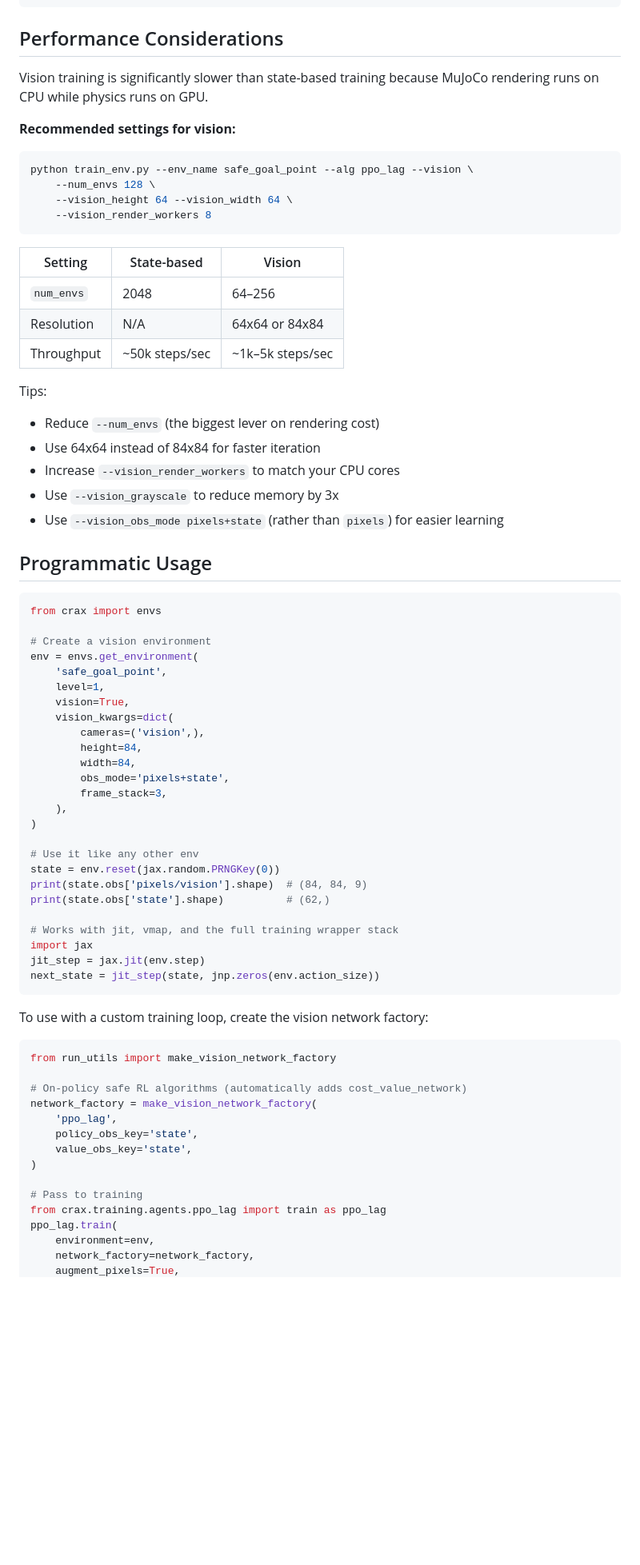
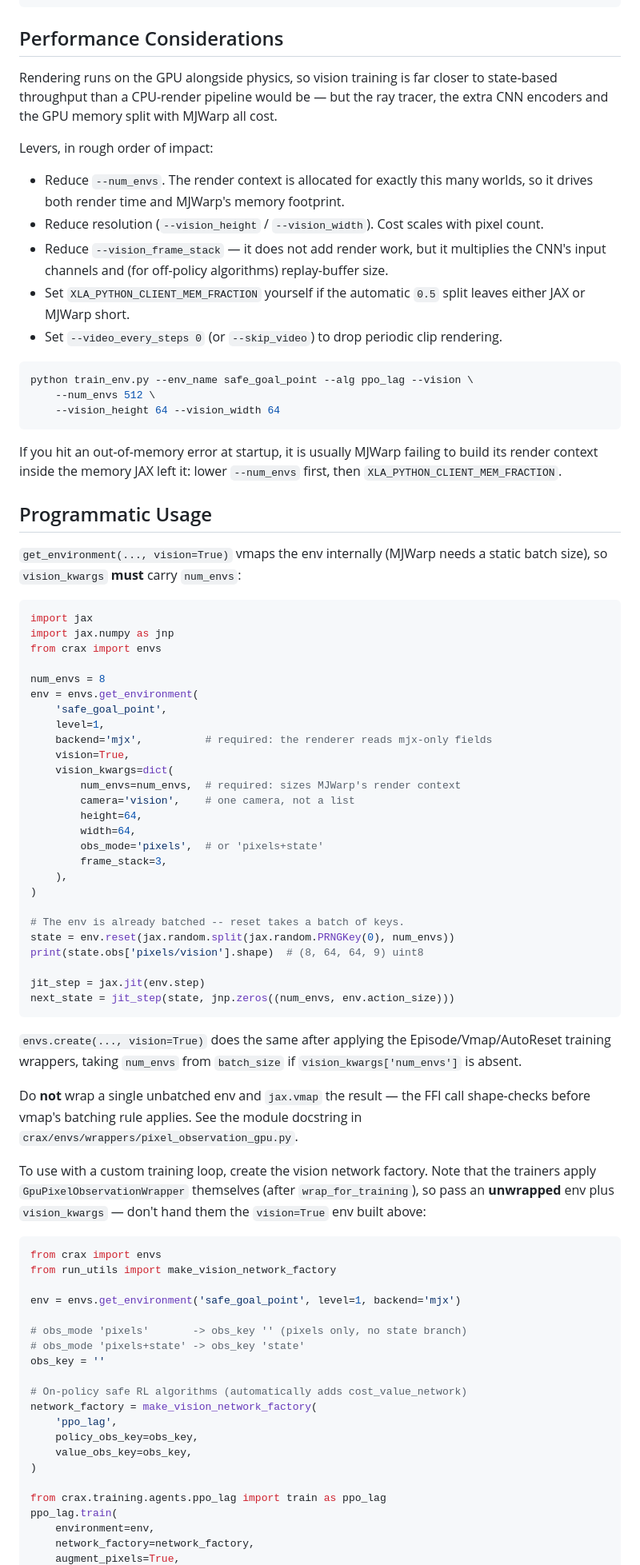
Before and after one commit to TTomilin/CRAX, a Markdown page: docs/VISION_TRAINING.md, the part around one of its changes. Shown at 80% size. GitHub-like rendering; blank space fills up the shorter version.

````diff
--- a/docs/VISION_TRAINING.md
+++ b/docs/VISION_TRAINING.md
@@ -107,73 +134,92 @@ python train_env.py --env_name safe_goal_point --alg sac --difficulty 1 --vision
 
 ## Performance Considerations
 
-Vision training is significantly slower than state-based training because MuJoCo rendering runs on CPU while physics runs on GPU.
+Rendering runs on the GPU alongside physics, so vision training is far closer
+to state-based throughput than a CPU-render pipeline would be — but the ray
+tracer, the extra CNN encoders and the GPU memory split with MJWarp all cost.
 
-**Recommended settings for vision:**
+Levers, in rough order of impact:
+
+- Reduce `--num_envs`. The render context is allocated for exactly this many worlds, so it drives both render time and MJWarp's memory footprint.
+- Reduce resolution (`--vision_height` / `--vision_width`). Cost scales with pixel count.
+- Reduce `--vision_frame_stack` — it does not add render work, but it multiplies the CNN's input channels and (for off-policy algorithms) replay-buffer size.
+- Set `XLA_PYTHON_CLIENT_MEM_FRACTION` yourself if the automatic `0.5` split leaves either JAX or MJWarp short.
+- Set `--video_every_steps 0` (or `--skip_video`) to drop periodic clip rendering.
 
 ```bash
 python train_env.py --env_name safe_goal_point --alg ppo_lag --vision \
-    --num_envs 128 \
-    --vision_height 64 --vision_width 64 \
-    --vision_render_workers 8
+    --num_envs 512 \
+    --vision_height 64 --vision_width 64
 ```
 
-| Setting | State-based | Vision |
-|---------|------------|--------|
-| `num_envs` | 2048 | 64–256 |
-| Resolution | N/A | 64x64 or 84x84 |
-| Throughput | ~50k steps/sec | ~1k–5k steps/sec |
-
-Tips:
-- Reduce `--num_envs` (the biggest lever on rendering cost)
-- Use 64x64 instead of 84x84 for faster iteration
-- Increase `--vision_render_workers` to match your CPU cores
-- Use `--vision_grayscale` to reduce memory by 3x
-- Use `--vision_obs_mode pixels+state` (rather than `pixels`) for easier learning
+If you hit an out-of-memory error at startup, it is usually MJWarp failing to
+build its render context inside the memory JAX left it: lower `--num_envs`
+first, then `XLA_PYTHON_CLIENT_MEM_FRACTION`.
 
 ## Programmatic Usage
 
+`get_environment(..., vision=True)` vmaps the env internally (MJWarp needs a
+static batch size), so `vision_kwargs` **must** carry `num_envs`:
+
 ```python
+import jax
+import jax.numpy as jnp
 from crax import envs
 
-# Create a vision environment
+num_envs = 8
 env = envs.get_environment(
     'safe_goal_point',
     level=1,
+    backend='mjx',          # required: the renderer reads mjx-only fields
     vision=True,
     vision_kwargs=dict(
-        cameras=('vision',),
-        height=84,
-        width=84,
-        obs_mode='pixels+state',
+        num_envs=num_envs,  # required: sizes MJWarp's render context
+        camera='vision',    # one camera, not a list
+        height=64,
+        width=64,
+        obs_mode='pixels',  # or 'pixels+state'
         frame_stack=3,
     ),
 )
 
-# Use it like any other env
-state = env.reset(jax.random.PRNGKey(0))
-print(state.obs['pixels/vision'].shape)  # (84, 84, 9)
-print(state.obs['state'].shape)          # (62,)
+# The env is already batched -- reset takes a batch of keys.
+state = env.reset(jax.random.split(jax.random.PRNGKey(0), num_envs))
+print(state.obs['pixels/vision'].shape)  # (8, 64, 64, 9) uint8
 
-# Works with jit, vmap, and the full training wrapper stack
-import jax
 jit_step = jax.jit(env.step)
-next_state = jit_step(state, jnp.zeros(env.action_size))
+next_state = jit_step(state, jnp.zeros((num_envs, env.action_size)))
 ```
 
-To use with a custom training loop, create the vision network factory:
+`envs.create(..., vision=True)` does the same after applying the
+Episode/Vmap/AutoReset training wrappers, taking `num_envs` from `batch_size`
+if `vision_kwargs['num_envs']` is absent.
+
+Do **not** wrap a single unbatched env and `jax.vmap` the result — the FFI
+call shape-checks before vmap's batching rule applies. See the module
+docstring in `crax/envs/wrappers/pixel_observation_gpu.py`.
+
+To use with a custom training loop, create the vision network factory. Note
+that the trainers apply `GpuPixelObservationWrapper` themselves (after
+`wrap_for_training`), so pass an **unwrapped** env plus `vision_kwargs` —
+don't hand them the `vision=True` env built above:
 
 ```python
+from crax import envs
 from run_utils import make_vision_network_factory
+
+env = envs.get_environment('safe_goal_point', level=1, backend='mjx')
+
+# obs_mode 'pixels'       -> obs_key '' (pixels only, no state branch)
+# obs_mode 'pixels+state' -> obs_key 'state'
+obs_key = ''
 
 # On-policy safe RL algorithms (automatically adds cost_value_network)
 network_factory = make_vision_network_factory(
     'ppo_lag',
-    policy_obs_key='state',
-    value_obs_key='state',
+    policy_obs_key=obs_key,
+    value_obs_key=obs_key,
 )
 
-# Pass to training
 from crax.training.agents.ppo_lag import train as ppo_lag
 ppo_lag.train(
     environment=env,
````
Also changed, not shown: other parts of docs/VISION_TRAINING.md (+67 -30 lines), SETUP.md (+88 -131 lines).
